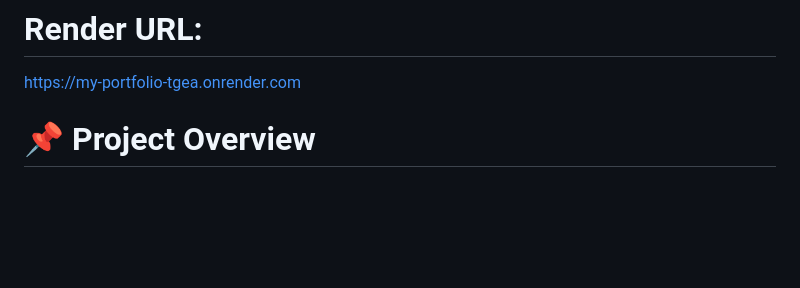
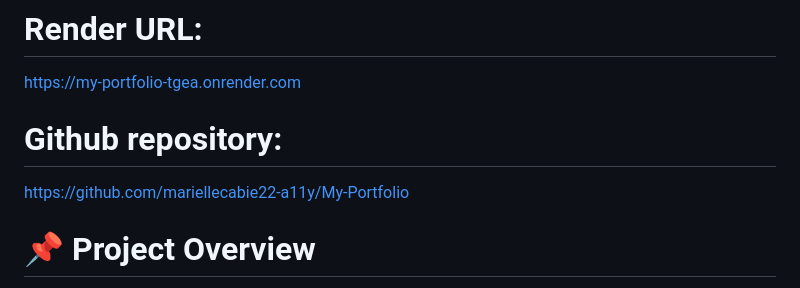
Before and after one commit to mariellecabie22-a11y/My-Portfolio, a Markdown page: README.md, the part around the change. Rendered like a GitHub page; blank space fills up the shorter version.

Commit message:
Update README.md
repository link added

```diff
--- a/README.md
+++ b/README.md
@@ -2,6 +2,9 @@
 
 # Render URL:
 https://my-portfolio-tgea.onrender.com
+
+# Github repository:
+https://github.com/mariellecabie22-a11y/My-Portfolio
 
 # 📌 Project Overview
 
```
